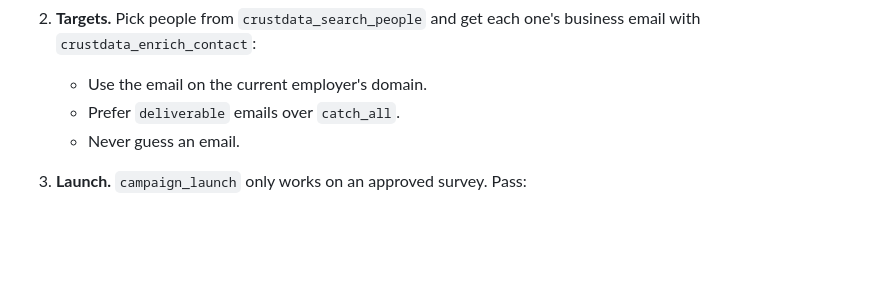
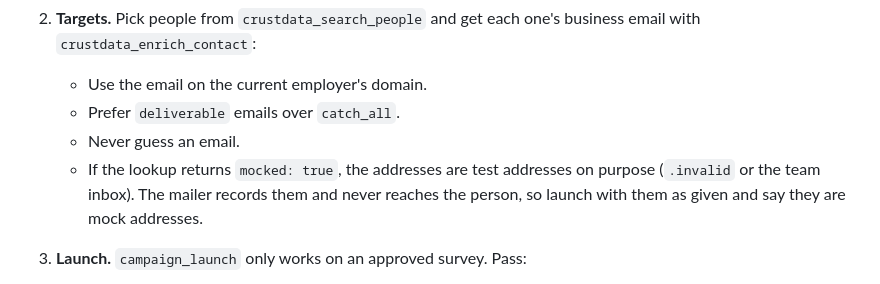
Before and after one commit to janakirampuli/crustdata-hackathon, a Markdown page: skills/campaign/SKILL.md, the part around the change. Drawn GitHub-style; blank space fills up the shorter version.

```diff
--- a/skills/campaign/SKILL.md
+++ b/skills/campaign/SKILL.md
@@ -20,6 +20,7 @@ One approved survey is one campaign. Every person invited, every email and every
    - Use the email on the current employer's domain.
    - Prefer `deliverable` emails over `catch_all`.
    - Never guess an email.
+   - If the lookup returns `mocked: true`, the addresses are test addresses on purpose (`.invalid` or the team inbox). The mailer records them and never reaches the person, so launch with them as given and say they are mock addresses.
 3. **Launch.** `campaign_launch` only works on an approved survey. Pass:
    - **`targets`:** full target records. Copy `headline`, `seniority`, `function`, `company_headcount`, `role_start_date` and `location` from the search rows: the invite's personal line is written only from these facts, and the analysis splits by them.
    - **`audience`:** the persona description; and the exact `plan`, `effective_filters` and `total_count` of the search the targets came from. This is what the Participants tab shows. The brief saved with the survey is filled in for you; pass `brief` only if it changed since the draft.
```
Also changed, not shown: skills/form_builder/SKILL.md (+1 -1 lines).
